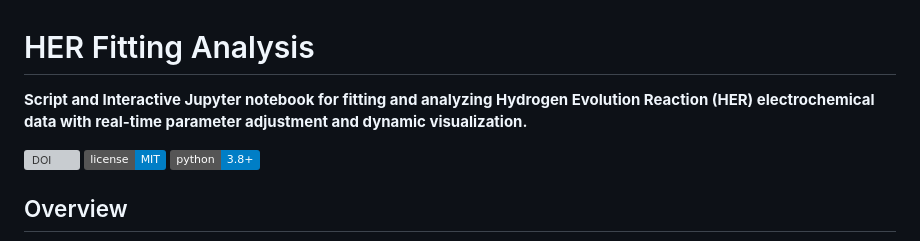
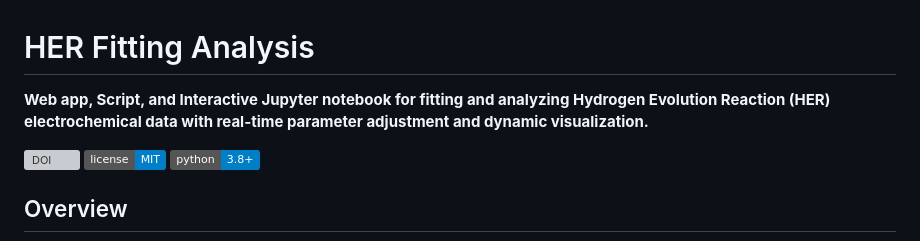
Before and after one commit to jm96ps/TheHER, a Markdown page: README.md, the part around the change. Rendered like a GitHub page; badges without logos; grey boxes are pictures that could not be loaded.

Commit message:
Update README to include web app in description

```diff
--- a/README.md
+++ b/README.md
@@ -1,6 +1,6 @@
 # HER Fitting Analysis
 
-**Script and Interactive Jupyter notebook for fitting and analyzing Hydrogen Evolution Reaction (HER) electrochemical data with real-time parameter adjustment and dynamic visualization.**
+**Web app, Script, and Interactive Jupyter notebook for fitting and analyzing Hydrogen Evolution Reaction (HER) electrochemical data with real-time parameter adjustment and dynamic visualization.**
 
 [![DOI](https://zenodo.org/badge/1124731941.svg)](https://doi.org/10.5281/zenodo.18099697)
 ![License](https://img.shields.io/badge/license-MIT-blue.svg)
```
